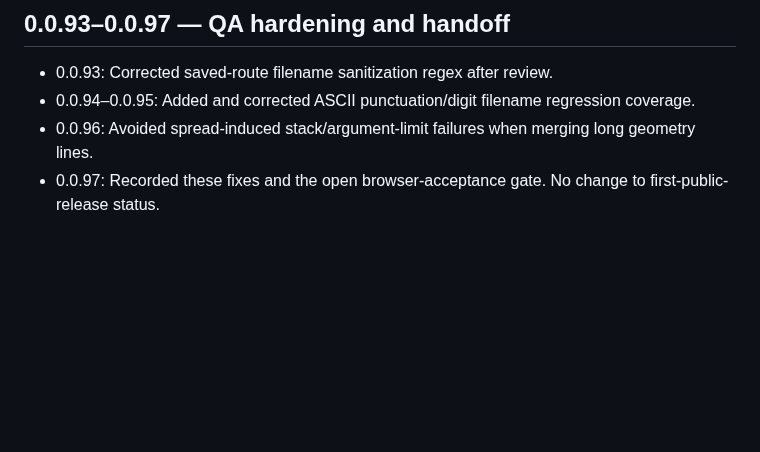
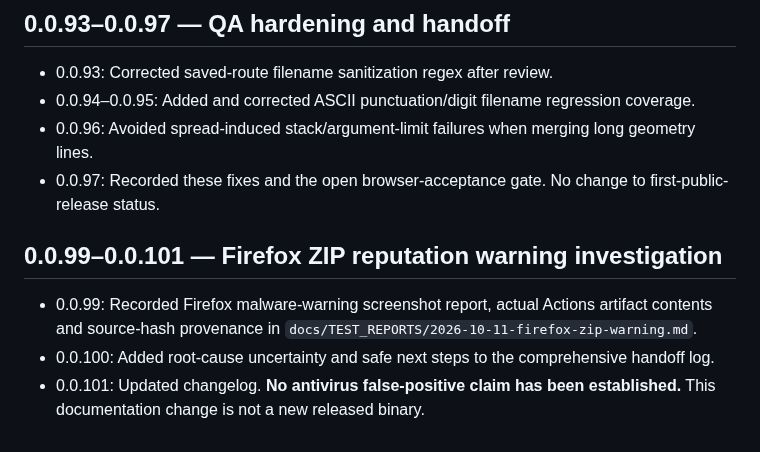
Before and after one commit to zawa356/NAVITIME_GPX_Exporter, a Markdown page: docs/CHANGELOG.md, the part around the change. GitHub-like rendering; blank space fills up the shorter version.

Commit message:
docs: track download-warning security investigation (0.0.101)

```diff
--- a/docs/CHANGELOG.md
+++ b/docs/CHANGELOG.md
@@ -74,3 +74,8 @@ This document records implementation milestones and decisions so another AI agen
 - 0.0.94–0.0.95: Added and corrected ASCII punctuation/digit filename regression coverage.
 - 0.0.96: Avoided spread-induced stack/argument-limit failures when merging long geometry lines.
 - 0.0.97: Recorded these fixes and the open browser-acceptance gate. No change to first-public-release status.
+
+## 0.0.99–0.0.101 — Firefox ZIP reputation warning investigation
+- 0.0.99: Recorded Firefox malware-warning screenshot report, actual Actions artifact contents and source-hash provenance in `docs/TEST_REPORTS/2026-10-11-firefox-zip-warning.md`.
+- 0.0.100: Added root-cause uncertainty and safe next steps to the comprehensive handoff log.
+- 0.0.101: Updated changelog. **No antivirus false-positive claim has been established.** This documentation change is not a new released binary.
```
